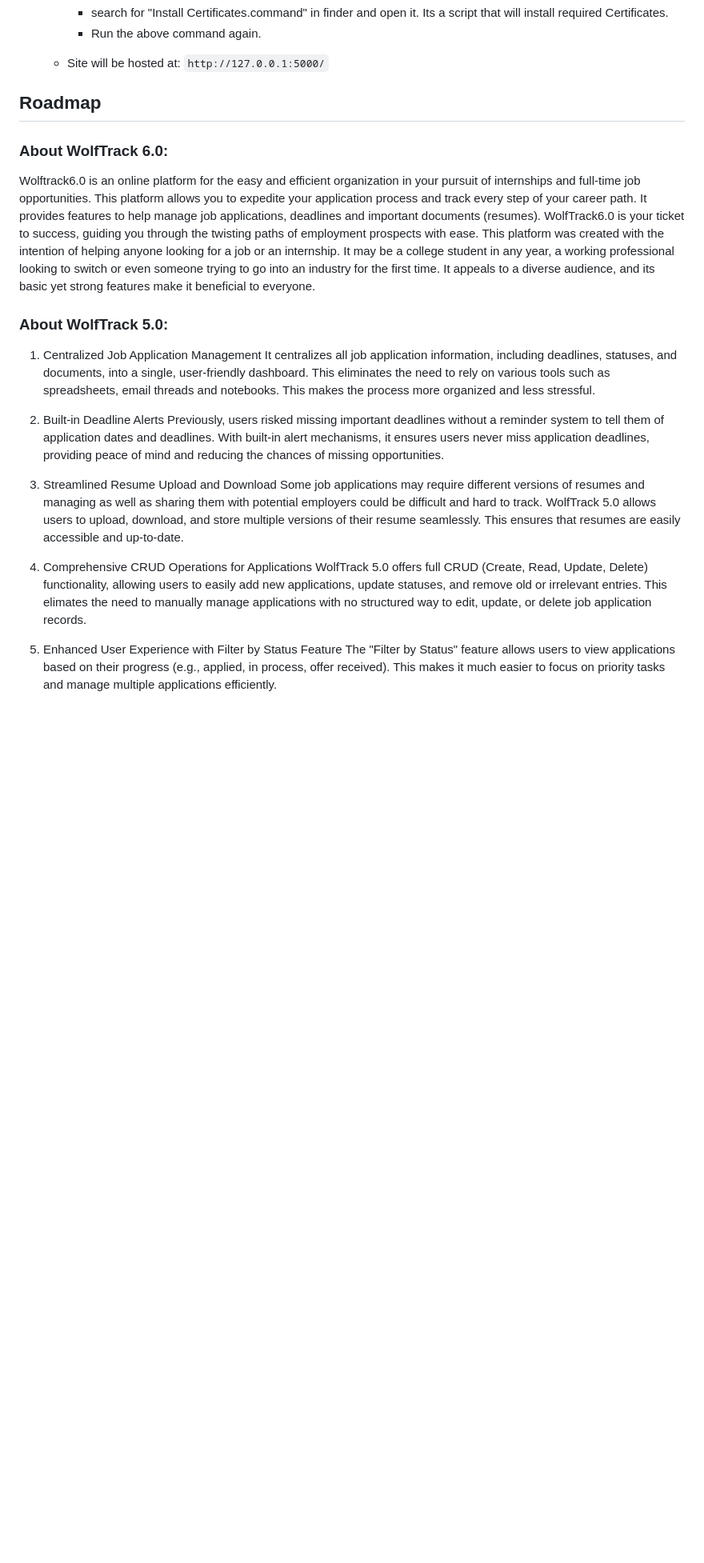
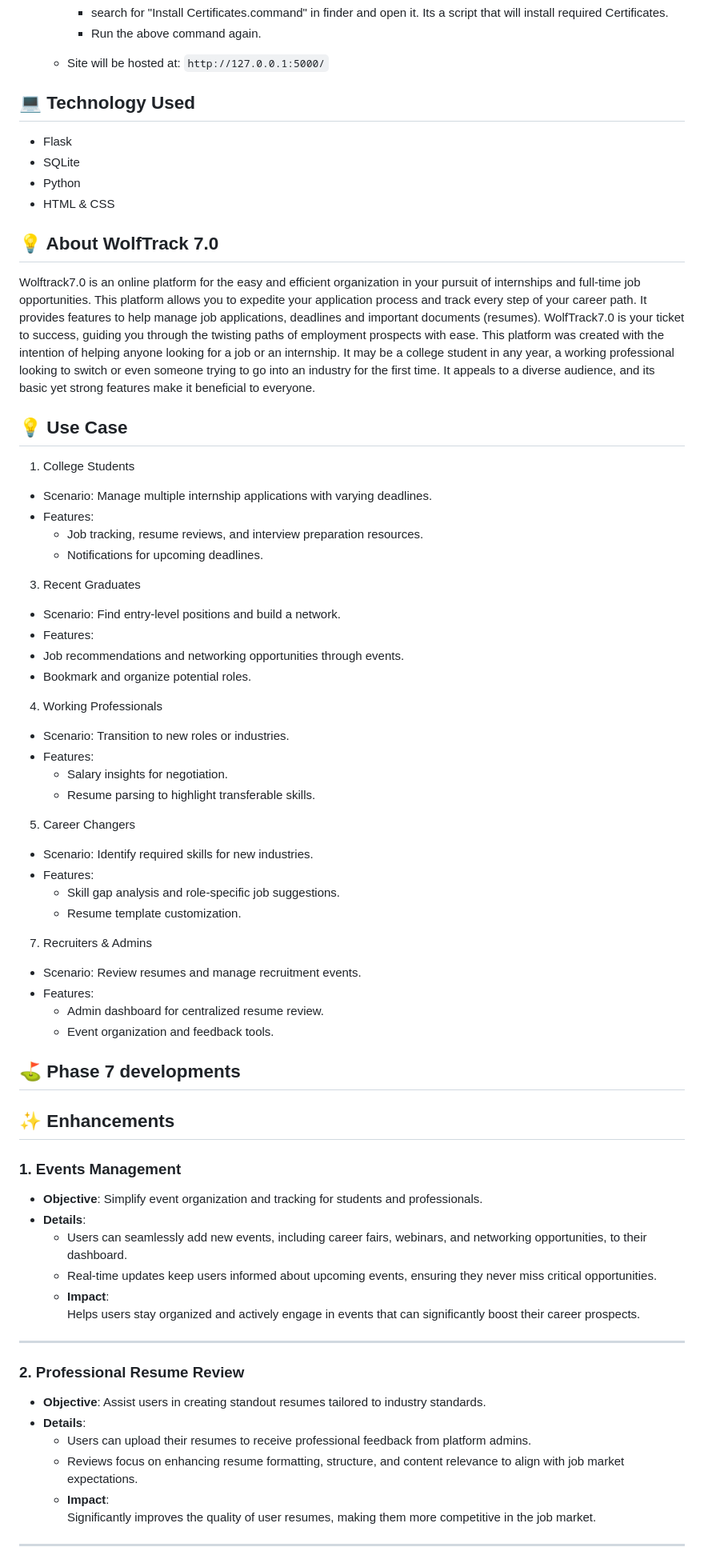
Before and after one commit to SE-vrs-organization/SE_Project3_Wolftrack, a Markdown page: README.md, the part around the change printed below. Shown: that part at 80% size. GitHub-like rendering; blank space fills up the shorter version.

```diff
--- a/README.md
+++ b/README.md
@@ -50,26 +85,67 @@ Shubham Kakirde, Vinal Bagaria, Rakshita Tantry
   - Site will be hosted at:
     `http://127.0.0.1:5000/`
 
-## Roadmap
+:computer: Technology Used
+---
+- Flask
+- SQLite
+- Python
+- HTML & CSS
 
-### About WolfTrack 6.0:
+:bulb: About WolfTrack 7.0
+---
 
-Wolftrack6.0 is an online platform for the easy and efficient organization in your pursuit of internships and full-time job opportunities. This platform allows you to expedite your application process and track every step of your career path. It provides features to help manage job applications, deadlines and important documents (resumes). WolfTrack6.0 is your ticket to success, guiding you through the twisting paths of employment prospects with ease. This platform was created with the intention of helping anyone looking for a job or an internship. It may be a college student in any year, a working professional looking to switch or even someone trying to go into an industry for the first time. It appeals to a diverse audience, and its basic yet strong features make it beneficial to everyone.
+Wolftrack7.0 is an online platform for the easy and efficient organization in your pursuit of internships and full-time job opportunities. This platform allows you to expedite your application process and track every step of your career path. It provides features to help manage job applications, deadlines and important documents (resumes). WolfTrack7.0 is your ticket to success, guiding you through the twisting paths of employment prospects with ease. This platform was created with the intention of helping anyone looking for a job or an internship. It may be a college student in any year, a working professional looking to switch or even someone trying to go into an industry for the first time. It appeals to a diverse audience, and its basic yet strong features make it beneficial to everyone.
 
-### About WolfTrack 5.0:
+:bulb: Use Case
+---
+1. College Students
+  - Scenario: Manage multiple internship applications with varying deadlines.
+  - Features:
+      - Job tracking, resume reviews, and interview preparation resources.
+      - Notifications for upcoming deadlines.
+3. Recent Graduates
+  - Scenario: Find entry-level positions and build a network.
+  - Features:
+  - Job recommendations and networking opportunities through events.
+  - Bookmark and organize potential roles.
+4. Working Professionals
+  - Scenario: Transition to new roles or industries.
+  - Features:
+    - Salary insights for negotiation.
+    - Resume parsing to highlight transferable skills.
+5. Career Changers
+  - Scenario: Identify required skills for new industries.
+  - Features:
+    - Skill gap analysis and role-specific job suggestions.
+    - Resume template customization.
+7. Recruiters & Admins
+  - Scenario: Review resumes and manage recruitment events.
+  - Features:
+      - Admin dashboard for centralized resume review.
+      - Event organization and feedback tools.
 
-1. Centralized Job Application Management
-   It centralizes all job application information, including deadlines, statuses, and documents, into a single, user-friendly dashboard. This eliminates the need to rely on various tools such as spreadsheets, email threads and notebooks. This makes the process more organized and less stressful.
+:golf: Phase 7 developments
+---
+## :sparkles: Enhancements
 
-2. Built-in Deadline Alerts
-   Previously, users risked missing important deadlines without a reminder system to tell them of application dates and deadlines. With built-in alert mechanisms, it ensures users never miss application deadlines, providing peace of mind and reducing the chances of missing opportunities.
+### **1. Events Management**
+- **Objective**: Simplify event organization and tracking for students and professionals.
+- **Details**:
+  - Users can seamlessly add new events, including career fairs, webinars, and networking opportunities, to their dashboard.
+  - Real-time updates keep users informed about upcoming events, ensuring they never miss critical opportunities.
+  - **Impact**:
+    Helps users stay organized and actively engage in events that can significantly boost their career prospects.
 
-3. Streamlined Resume Upload and Download
-   Some job applications may require different versions of resumes and managing as well as sharing them with potential employers could be difficult and hard to track. WolfTrack 5.0 allows users to upload, download, and store multiple versions of their resume seamlessly. This ensures that resumes are easily accessible and up-to-date.
+---
 
-4. Comprehensive CRUD Operations for Applications
-   WolfTrack 5.0 offers full CRUD (Create, Read, Update, Delete) functionality, allowing users to easily add new applications, update statuses, and remove old or irrelevant entries. This elimates the need to manually manage applications with no structured way to edit, update, or delete job application records.
+### **2. Professional Resume Review**
+- **Objective**: Assist users in creating standout resumes tailored to industry standards.
+- **Details**:
+  - Users can upload their resumes to receive professional feedback from platform admins.
+  - Reviews focus on enhancing resume formatting, structure, and content relevance to align with job market expectations.
+  - **Impact**:
+    Significantly improves the quality of user resumes, making them more competitive in the job market.
 
-5. Enhanced User Experience with Filter by Status Feature
-   The "Filter by Status" feature allows users to view applications based on their progress (e.g., applied, in process, offer received). This makes it much easier to focus on priority tasks and manage multiple applications efficiently.
+---
 
```
Also changed, not shown: other parts of README.md (+127 -11 lines).
